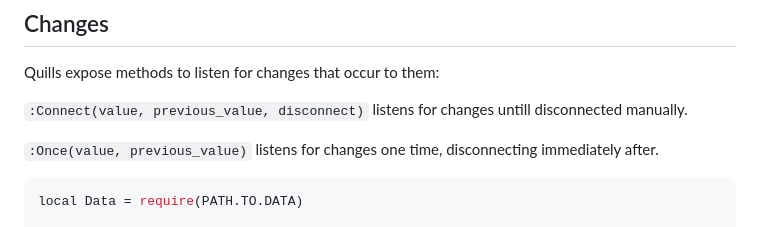
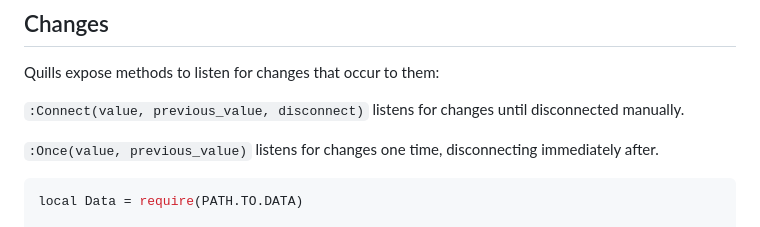
Before and after one commit to Qullzz/Quill, a Markdown page: docs/intro.md, the part around one of its changes. Drawn GitHub-style.

```diff
--- a/docs/intro.md
+++ b/docs/intro.md
@@ -175,7 +175,7 @@ local rank = Data[player].rank()
 
 Quills expose methods to listen for changes that occur to them:
 
-`:Connect(value, previous_value, disconnect)` listens for changes untill disconnected manually.
+`:Connect(value, previous_value, disconnect)` listens for changes until disconnected manually.
 
 `:Once(value, previous_value)` listens for changes one time, disconnecting immediately after.
 
```
Also changed, not shown: other parts of docs/intro.md (+1 -1 lines).
